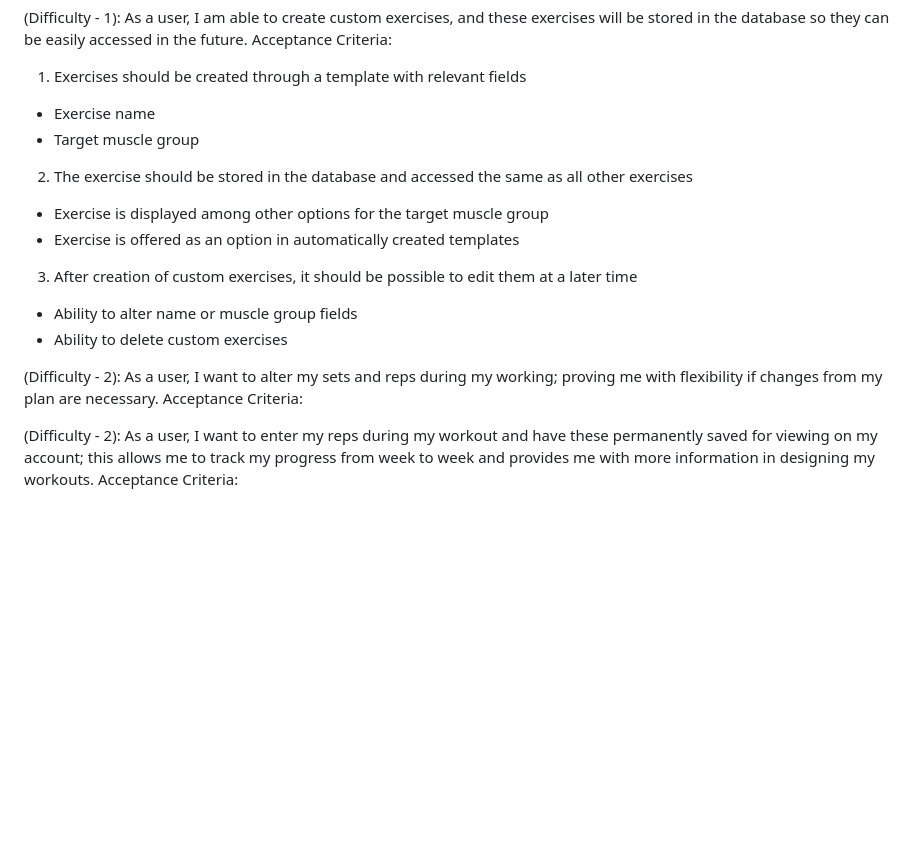
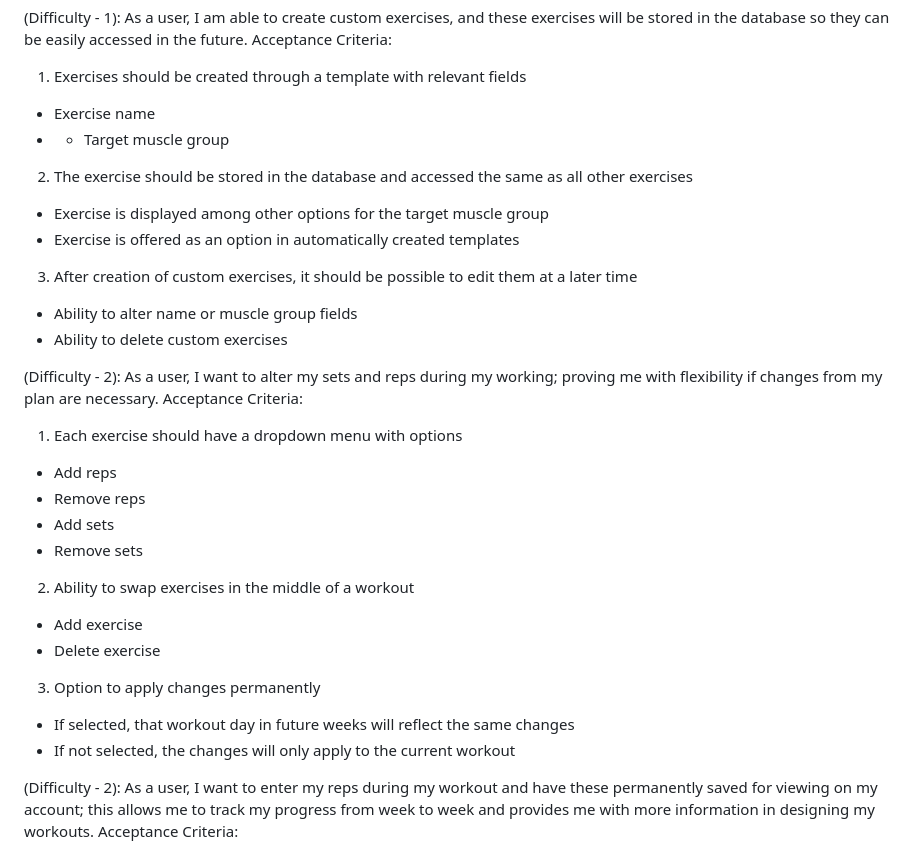
Before and after one commit to dktsrushing/CSCI490-Project, a Markdown page: Software Design Plan/user_stories.md, the part around the change. GitHub-like rendering; blank space fills up the shorter version.

Commit message:
Tyler -- Completed user story 2

```diff
--- a/Software Design Plan/user_stories.md
+++ b/Software Design Plan/user_stories.md
@@ -3,8 +3,8 @@ Tyler
 (Difficulty - 1): As a user, I am able to create custom exercises, and these exercises will be stored in the database so they can be easily accessed in the future.
 Acceptance Criteria:
 1. Exercises should be created through a template with relevant fields
-  * Exercise name
-  * Target muscle group
+* Exercise name
+* * Target muscle group
 2. The exercise should be stored in the database and accessed the same as all other exercises
 * Exercise is displayed among other options for the target muscle group
 * Exercise is offered as an option in automatically created templates
@@ -15,6 +15,17 @@ Acceptance Criteria:
 
 (Difficulty - 2): As a user, I want to alter my sets and reps during my working; proving me with flexibility if changes from my plan are necessary.
 Acceptance Criteria:
+1. Each exercise should have a dropdown menu with options
+* Add reps
+* Remove reps
+* Add sets
+* Remove sets
+2. Ability to swap exercises in the middle of a workout
+* Add exercise
+* Delete exercise
+3. Option to apply changes permanently
+* If selected, that workout day in future weeks will reflect the same changes
+* If not selected, the changes will only apply to the current workout
 
 
 (Difficulty - 2): As a user, I want to enter my reps during my workout and have these permanently saved for viewing on my account; this allows me to track my progress from week to week and provides me with more information in designing my workouts.
```
